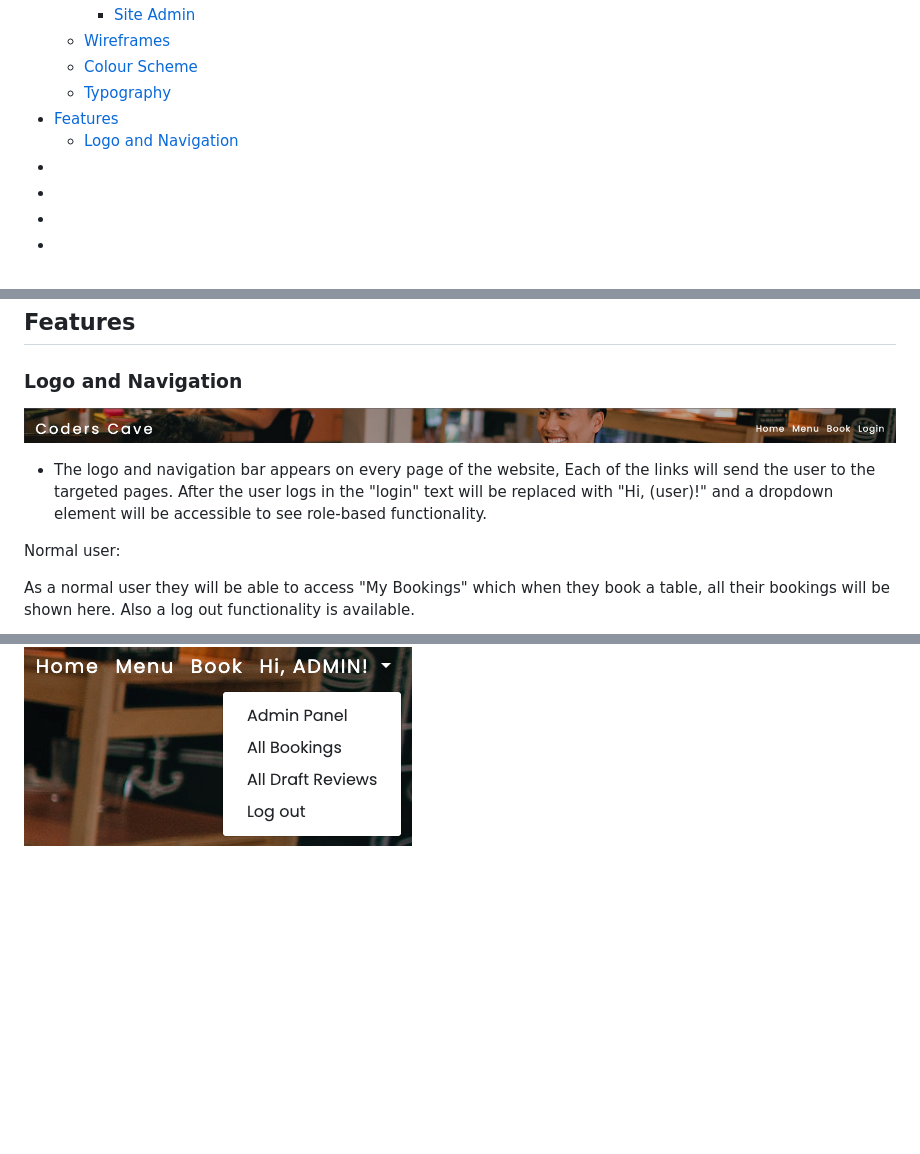
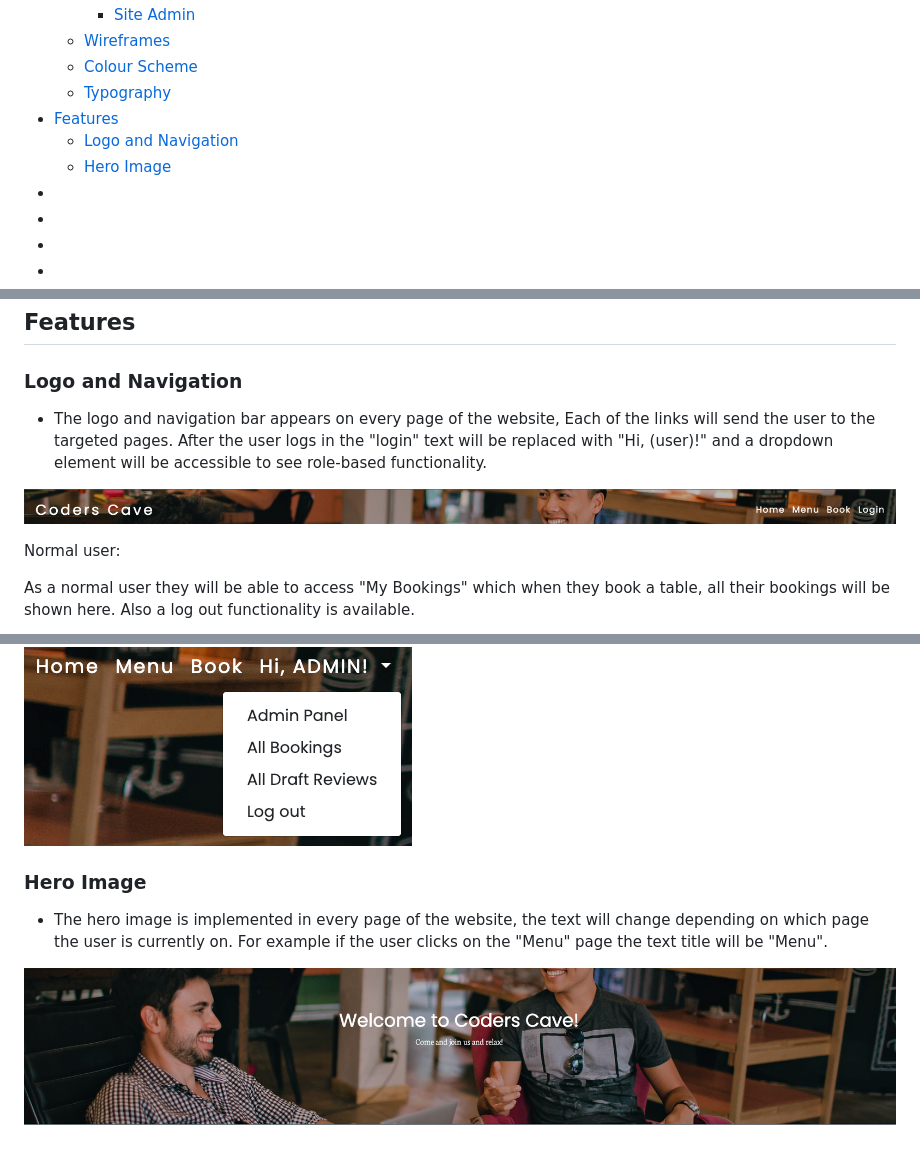
Before and after one commit to LesterCuasay/Project-4, a Markdown page: README.md, 3 parts joined by grey strips. GitHub-like rendering; blank space fills up the shorter version.

Commit message:
docs - added hero image into features

```diff
--- a/README.md
+++ b/README.md
@@ -22,6 +22,7 @@ The deployed project can be found here - [Coderscave](https://coders-cave-projec
     - [Typography](#typography)
 - [Features](#features)
     - [Logo and Navigation](#logo-and-navigation)
+    - [Hero Image](#hero-image)
 - [](#)
 - [](#)
 - [](#)
@@ -108,8 +109,10 @@ At the beginning I wanted to implement Poppins as the font as it is easy to read
 ## __Features__
 
 ### __Logo and Navigation__
+
+- The logo and navigation bar appears on every page of the website, Each of the links will send the user to the targeted pages. After the user logs in the "login" text will be replaced with "Hi, (user)!" and a dropdown element will be accessible to see role-based functionality.
+
 ![navbar](static/img/testing/navbar.png)
-- The logo and navigation bar appears on every page of the website, Each of the links will send the user to the targeted pages. After the user logs in the "login" text will be replaced with "Hi, (user)!" and a dropdown element will be accessible to see role-based functionality.
 
 Normal user:
 
@@ -126,3 +129,9 @@ As a superuser the drop down changes to be able to access the "Admin Panel" from
 "All Draft Review" is the path to see all the draft reviews submitted by users, in this page the admin and only the admin can publish the reviews.
 
 ![adminuser](static/img/testing/admin-logged-in.png)
+
+### __Hero Image__
+
+- The hero image is implemented in every page of the website, the text will change depending on which page the user is currently on. For example if the user clicks on the "Menu" page the text title will be "Menu".
+
+![hero-image](static/img/testing/hero-image.png)
```
